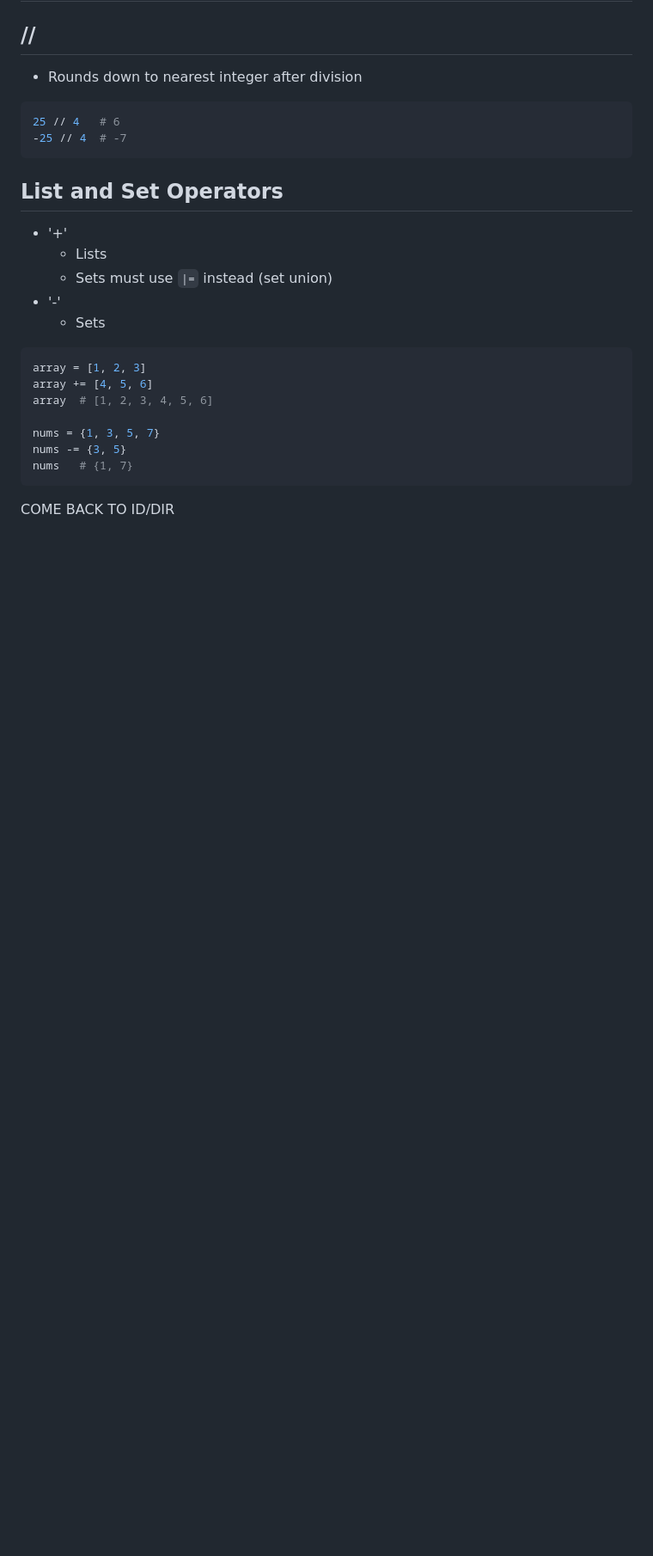
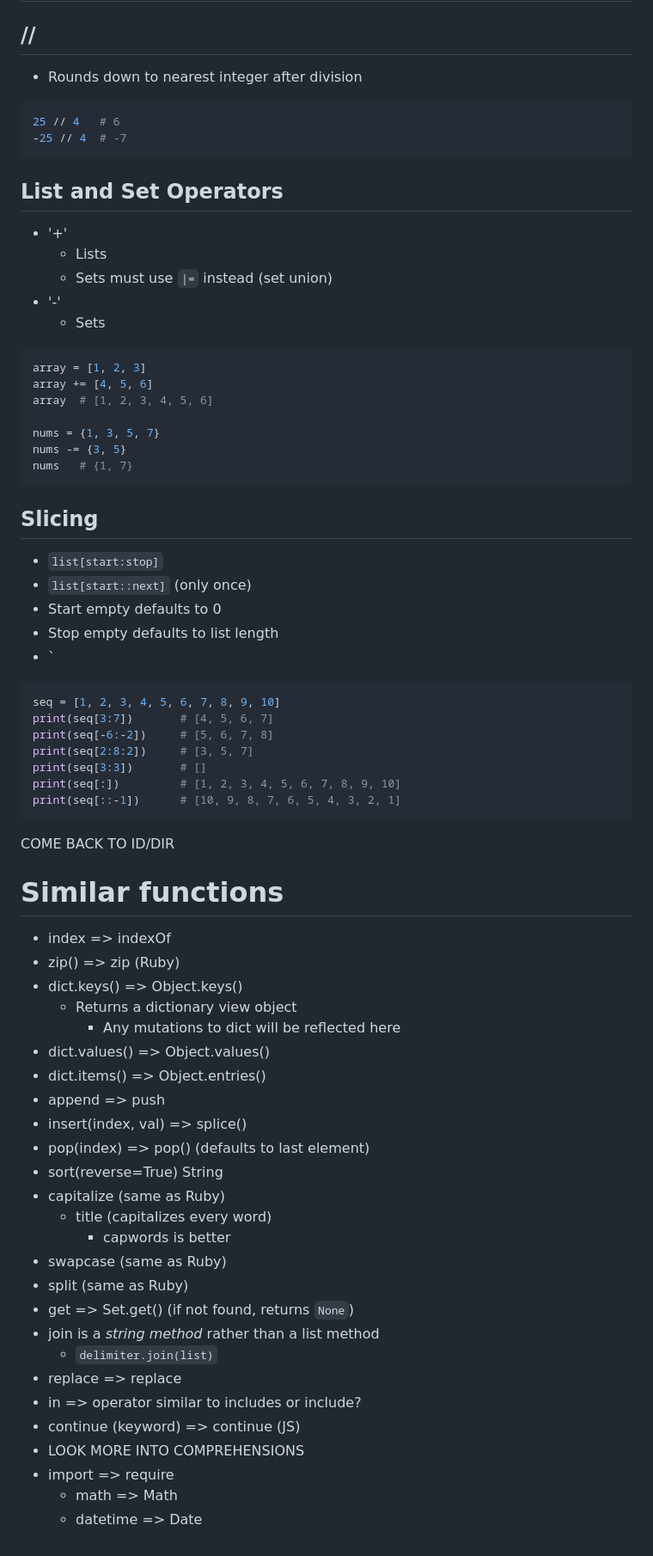
Before and after one commit to dereknovak/Capstone-Prep-LS, a Markdown page: introduction_to_python/notes.md, the part around the change printed below. Shown: that part at 86% size. Drawn GitHub-style; blank space fills up the shorter version.

Commit message:
More notes added

````diff
--- a/introduction_to_python/notes.md
+++ b/introduction_to_python/notes.md
@@ -313,4 +315,52 @@ nums -= {3, 5}
 nums   # {1, 7}
 ```
 
+## Slicing
+
+- `list[start:stop]`
+- `list[start::next]` (only once)
+- Start empty defaults to 0
+- Stop empty defaults to list length
+- `
+
+```py
+seq = [1, 2, 3, 4, 5, 6, 7, 8, 9, 10]
+print(seq[3:7])       # [4, 5, 6, 7]
+print(seq[-6:-2])     # [5, 6, 7, 8]
+print(seq[2:8:2])     # [3, 5, 7]
+print(seq[3:3])       # []
+print(seq[:])         # [1, 2, 3, 4, 5, 6, 7, 8, 9, 10]
+print(seq[::-1])      # [10, 9, 8, 7, 6, 5, 4, 3, 2, 1]
+```
+
 COME BACK TO ID/DIR
+
+# Similar functions
+
+- index => indexOf
+- zip() => zip (Ruby)
+- dict.keys() => Object.keys()
+    - Returns a dictionary view object
+        - Any mutations to dict will be reflected here
+- dict.values() => Object.values()
+- dict.items() => Object.entries()
+- append => push
+- insert(index, val) => splice()
+- pop(index) => pop() (defaults to last element)
+- sort(reverse=True)
+String
+- capitalize (same as Ruby)
+    - title (capitalizes every word)
+        - capwords is better
+- swapcase (same as Ruby)
+- split (same as Ruby)
+- get => Set.get() (if not found, returns `None`)
+- join is a *string method* rather than a list method
+    - `delimiter.join(list)`
+- replace => replace
+- in => operator similar to includes or include?
+- continue (keyword) => continue (JS)
+- LOOK MORE INTO COMPREHENSIONS
+- import => require
+    - math => Math
+    - datetime => Date
````
Also changed, not shown: other parts of introduction_to_python/notes.md (+2 -0 lines).
